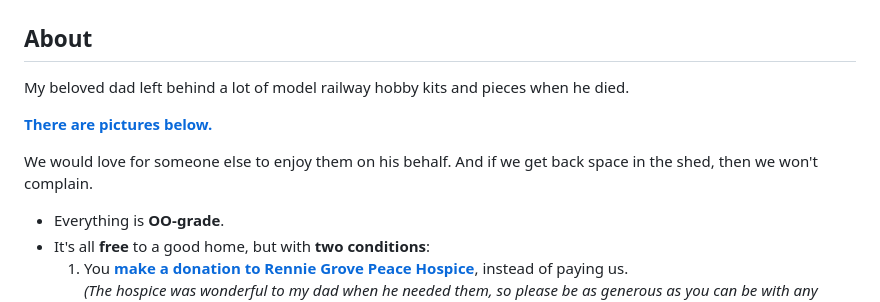
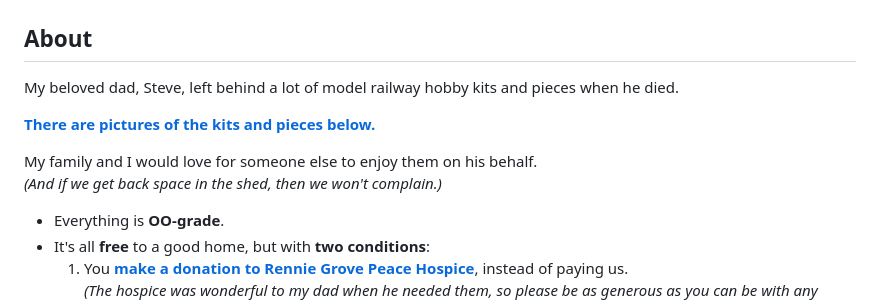
Before and after one commit to jw-allen/dads-railway-stuff, a Markdown page: README.md, the part around the change. Rendered like a GitHub page.

```diff
--- a/README.md
+++ b/README.md
@@ -1,10 +1,12 @@
 #  My Dad's model railway stuff
 ## About
-My beloved dad left behind a lot of model railway hobby kits and pieces when he died.
+My beloved dad, Steve, left behind a lot of model railway hobby kits and pieces when he died.
 
-[**There are pictures below.**](#pictures)
+[**There are pictures of the kits and pieces below.**](#pictures)
 
-We would love for someone else to enjoy them on his behalf. And if we get back space in the shed, then we won't complain.
+My family and I would love for someone else to enjoy them on his behalf.<br>
+_(And if we get back space in the shed, then we won't complain.)_
+
 * Everything is **OO-grade**.
 * It's all **free** to a good home, but with **two conditions**:
   1. You [**make a donation to Rennie Grove Peace Hospice**](https://secure.renniegrovepeace.org/page/171804/donate/1), instead of paying us.<br>
```
